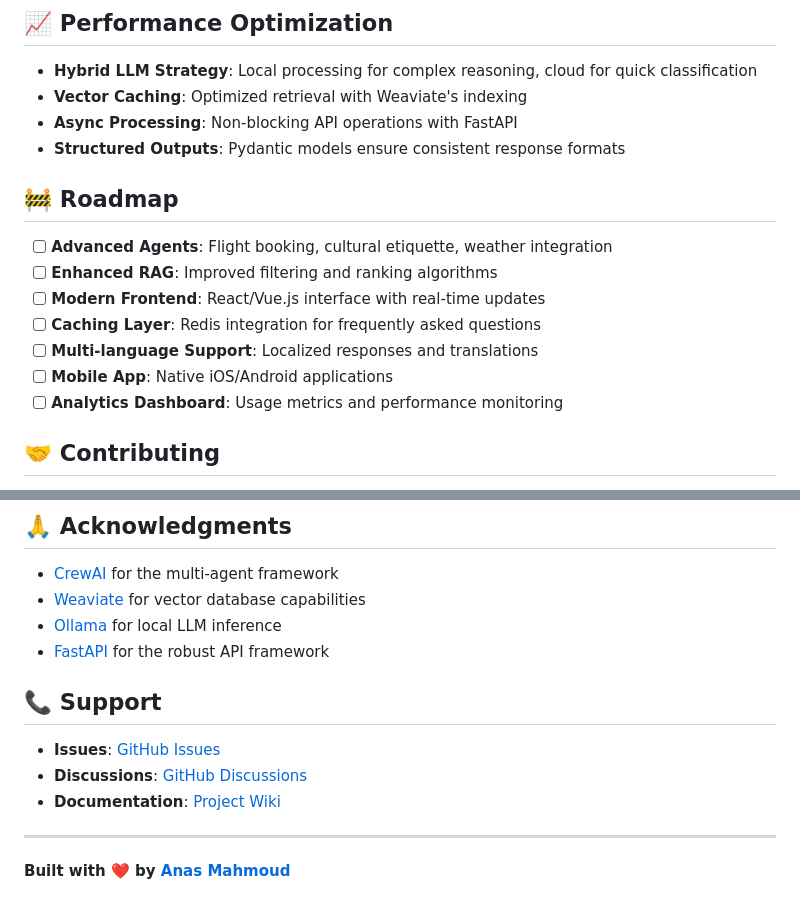
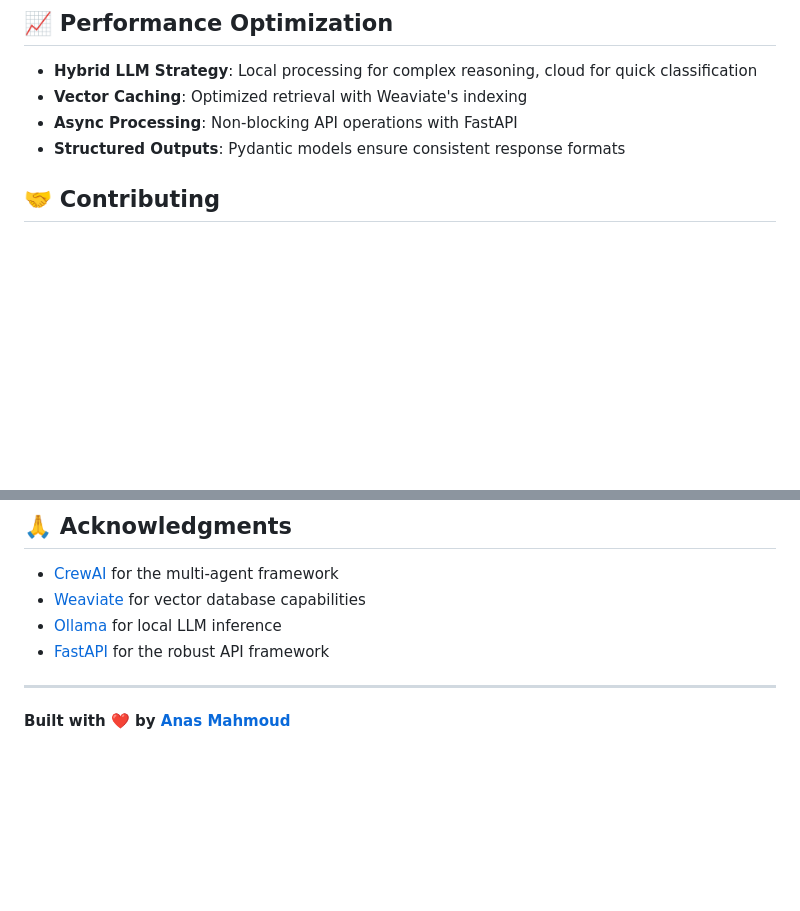
Before and after one commit to Anasmahmoud00/Agentic_Rag, a Markdown page: README.md, 2 parts joined by grey strips. Drawn GitHub-style; blank space fills up the shorter version.

```diff
--- a/README.md
+++ b/README.md
@@ -209,15 +209,6 @@ python -m pytest tests/ -v
 - **Async Processing**: Non-blocking API operations with FastAPI
 - **Structured Outputs**: Pydantic models ensure consistent response formats
 
-## 🚧 Roadmap
-
-- [ ] **Advanced Agents**: Flight booking, cultural etiquette, weather integration
-- [ ] **Enhanced RAG**: Improved filtering and ranking algorithms
-- [ ] **Modern Frontend**: React/Vue.js interface with real-time updates
-- [ ] **Caching Layer**: Redis integration for frequently asked questions
-- [ ] **Multi-language Support**: Localized responses and translations
-- [ ] **Mobile App**: Native iOS/Android applications
-- [ ] **Analytics Dashboard**: Usage metrics and performance monitoring
 
 ## 🤝 Contributing
 
@@ -234,11 +225,6 @@ This project is licensed under the MIT License - see the [LICENSE](LICENSE) file
 - [Ollama](https://ollama.ai) for local LLM inference
 - [FastAPI](https://fastapi.tiangolo.com) for the robust API framework
 
-## 📞 Support
-
-- **Issues**: [GitHub Issues](https://github.com/Anasmahmoud00/Agentic_Rag/issues)
-- **Discussions**: [GitHub Discussions](https://github.com/Anasmahmoud00/Agentic_Rag/discussions)
-- **Documentation**: [Project Wiki](https://github.com/Anasmahmoud00/Agentic_Rag/wiki)
 
 ---
 
```
